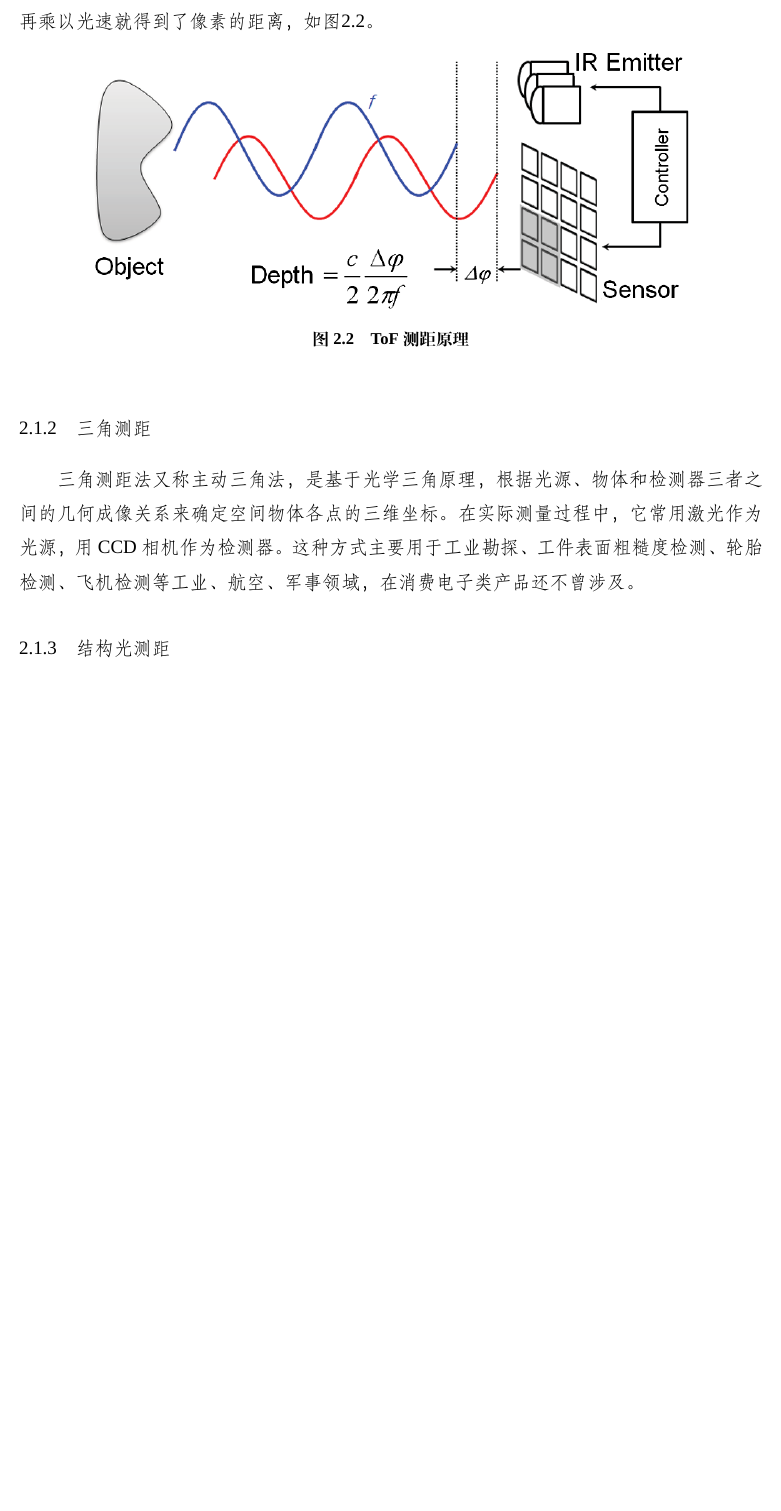
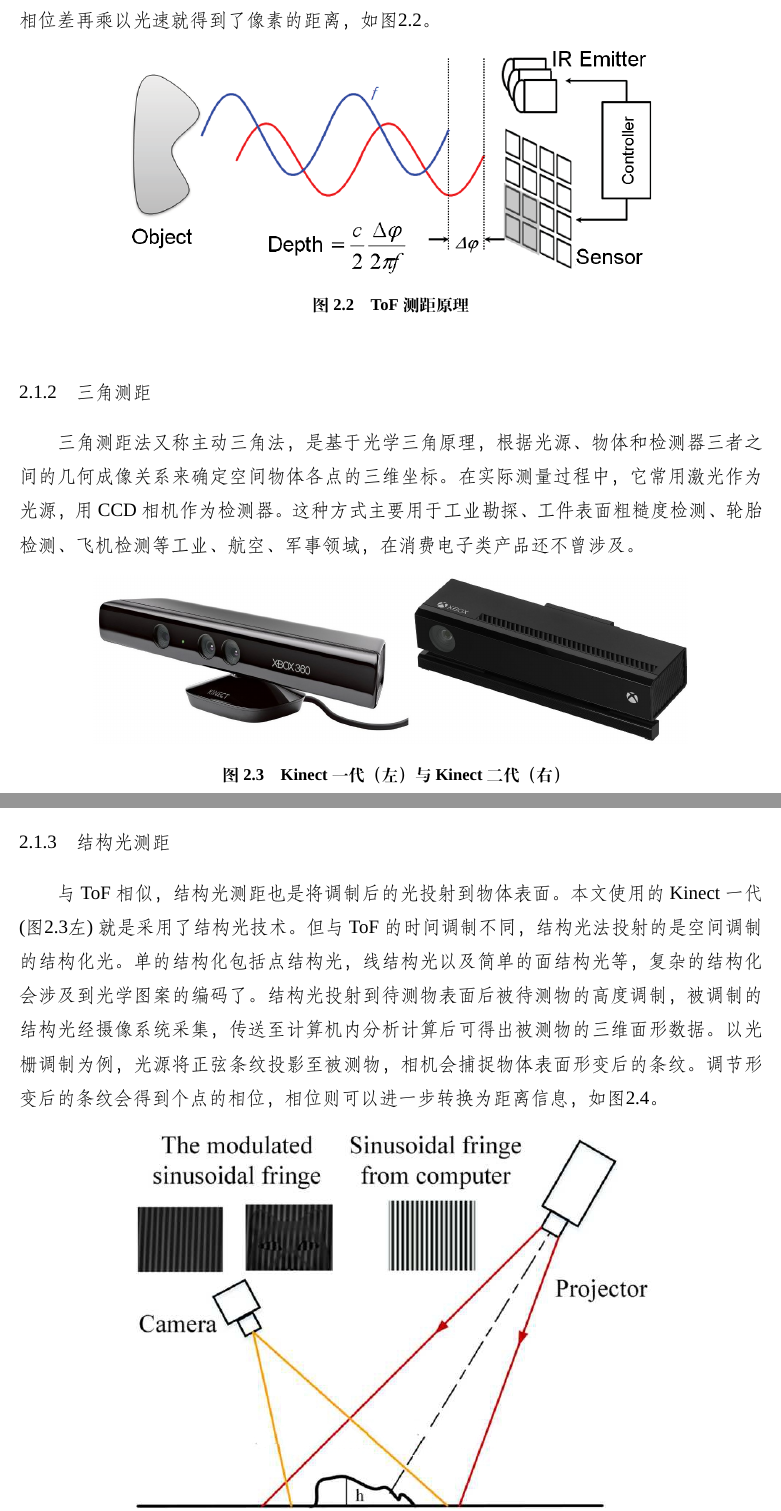
Before and after one commit to SwordWong/Master-thesis, a LaTeX thesis (paper.tex, which reads Chapters/chap2/chap2_1.tex): part of page 10 of 12 before the commit and two parts of pages 10 and 11 of 13 after it, the two joined at a grey line, cut so that both start at the same text, the shorter picture padded with empty space. Compiled offline with XeLaTeX; a missing font is replaced by an installed copy or a similar font.

Commit message:
完成测距技术相关工作

```diff
--- a/Chapters/chap2/chap2_1.tex
+++ b/Chapters/chap2/chap2_1.tex
@@ -49,10 +49,18 @@
 这种方式主要用于工业勘探、工件表面粗糙度检测、轮胎检测、飞机检测等工业、航空、军事领域，
 在消费电子类产品还不曾涉及。
 
-% \begin{figure}[h]
-%     \centering
-%     \includegraphics[width = 0.5\textwidth]{./Pictures/Triangulation}
-%     \caption{三角测距原理}
-%     \label{triangulation}
-% \end{figure}
+\begin{figure}[h]
+    \centering
+    \includegraphics[width = 0.8\textwidth]{./Pictures/kinect_v1_v2.eps}
+    \caption{Kinect一代（左）与Kinect二代（右）}
+    \label{kinect_v1_v2}
+\end{figure}
 \subsection{结构光测距}
+与ToF相似，结构光测距也是将调制后的光投射到物体表面。
+本文使用的Kinect一代(图\ref{kinect_v1_v2}左)就是采用了结构光技术。
+但与ToF的时间调制不同，结构光法投射的是空间调制的结构化光。
+单的结构化包括点结构光，线结构光以及简单的面结构光等，复杂的结构化会涉及到光学图案的编码了。
+结构光投射到待测物表面后被待测物的高度调制，被调制的结构光经摄像系统采集，
+传送至计算机内分析计算后可得出被测物的三维面形数据。
+以光栅调制为例，光源将正弦条纹投影至被测物，相机会捕捉物体表面形变后的条纹。
+调节形变后的条纹会得到个点的相位，相位则可以进一步转换为距离信息，如图\ref{str_lighting}。
```
Also changed, not shown: Pictures/kinect_v1_v2.eps, Pictures/kinect_v1_v2.jpg, Pictures/str_lighting.eps (added), Chapters/chap2/chap2_1.tex (13 more changed lines).
